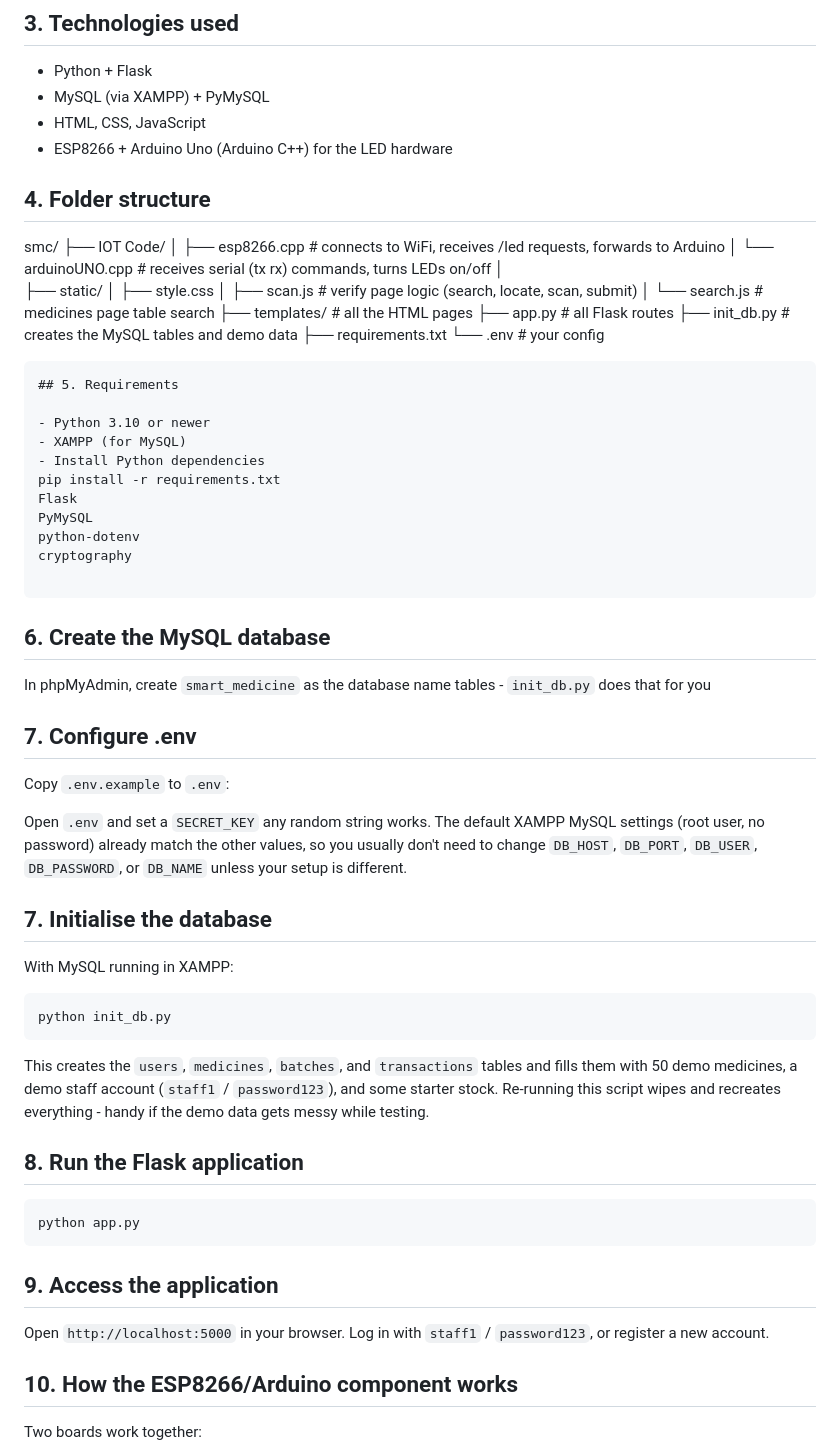
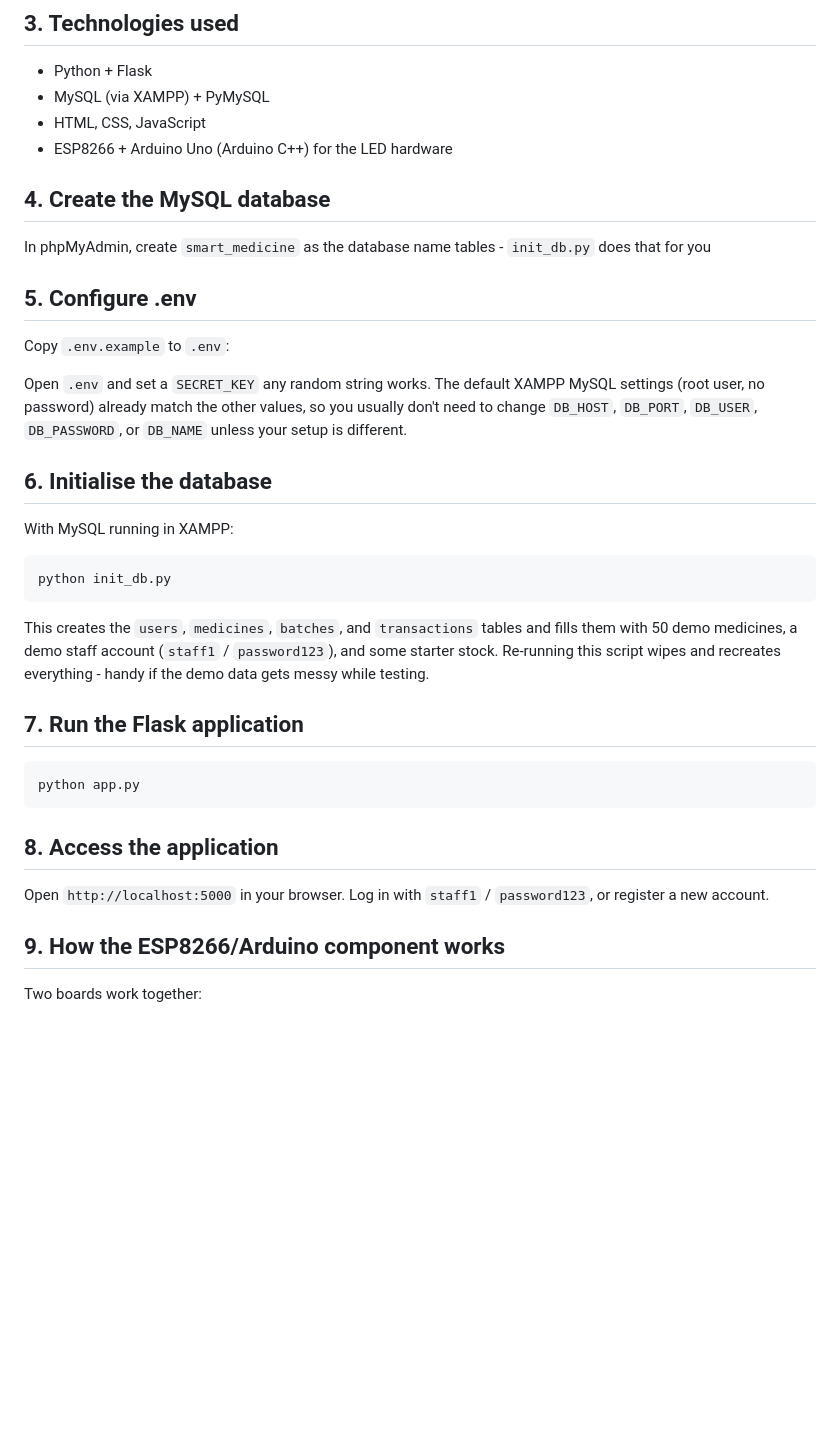
Before and after one commit to Dwayne0931/Smart-Medical-Cabinet, a Markdown page: README.md, the part around the change. Drawn GitHub-style; blank space fills up the shorter version.

Commit message:
fixed README.md wording, structure

````diff
--- a/README.md
+++ b/README.md
@@ -38,44 +38,14 @@ low-stock and expiring-soon warnings.
 - HTML, CSS, JavaScript
 - ESP8266 + Arduino Uno (Arduino C++) for the LED hardware
 
-## 4. Folder structure
 
-smc/
-├── IOT Code/
-│   ├── esp8266.cpp          # connects to WiFi, receives /led requests, forwards to Arduino
-│   └── arduinoUNO.cpp       # receives serial (tx rx) commands, turns LEDs on/off
-│
-├── static/
-│   ├── style.css
-│   ├── scan.js               # verify page logic (search, locate, scan, submit)
-│   └── search.js              # medicines page table search
-├── templates/                 # all the HTML pages
-├── app.py                     # all Flask routes
-├── init_db.py                 # creates the MySQL tables and demo data
-├── requirements.txt
-└── .env                        # your config
-
-```
-## 5. Requirements
-
-- Python 3.10 or newer
-- XAMPP (for MySQL)
-- Install Python dependencies
-pip install -r requirements.txt
-Flask
-PyMySQL
-python-dotenv
-cryptography
-
-```
-
-## 6. Create the MySQL database
+## 4. Create the MySQL database
 
 In phpMyAdmin, create `smart_medicine` as the database name
 tables - `init_db.py` does that for you
 
 
-## 7. Configure .env
+## 5. Configure .env
 
 Copy `.env.example` to `.env`:
 
@@ -84,7 +54,7 @@ The default XAMPP MySQL settings (root user, no password) already match the othe
 so you usually don't need to change `DB_HOST`, `DB_PORT`, `DB_USER`, `DB_PASSWORD`, or
 `DB_NAME` unless your setup is different.
 
-## 7. Initialise the database
+## 6. Initialise the database
 
 With MySQL running in XAMPP:
 
@@ -97,18 +67,18 @@ them with 50 demo medicines, a demo staff account (`staff1` / `password123`), an
 starter stock. Re-running this script wipes and recreates everything - handy if the demo
 data gets messy while testing.
 
-## 8. Run the Flask application
+## 7. Run the Flask application
 
 ```
 python app.py
 ```
 
-## 9. Access the application
+## 8. Access the application
 
 Open `http://localhost:5000` in your browser. Log in with `staff1` / `password123`,
 or register a new account.
 
-## 10. How the ESP8266/Arduino component works
+## 9. How the ESP8266/Arduino component works
 
 Two boards work together:
 
````
